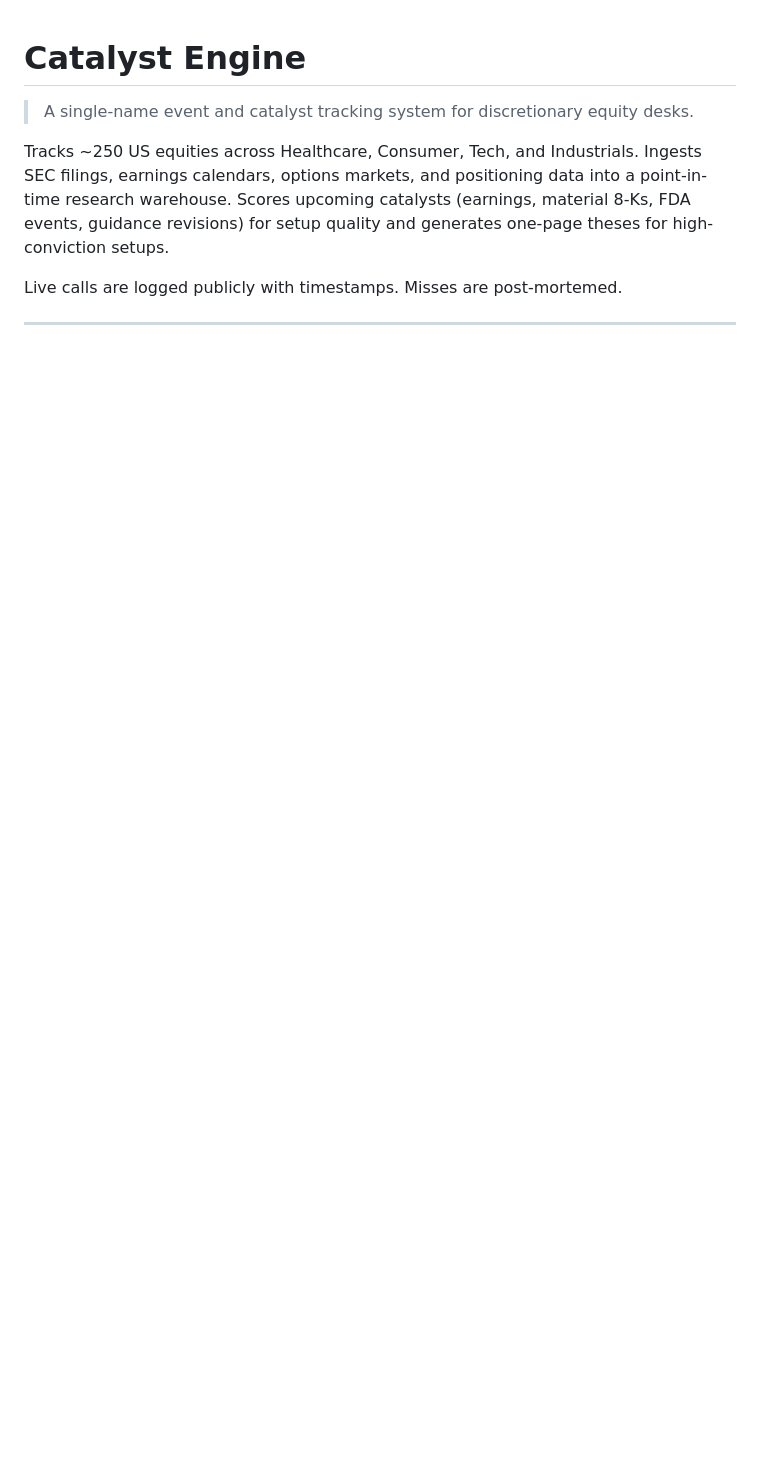
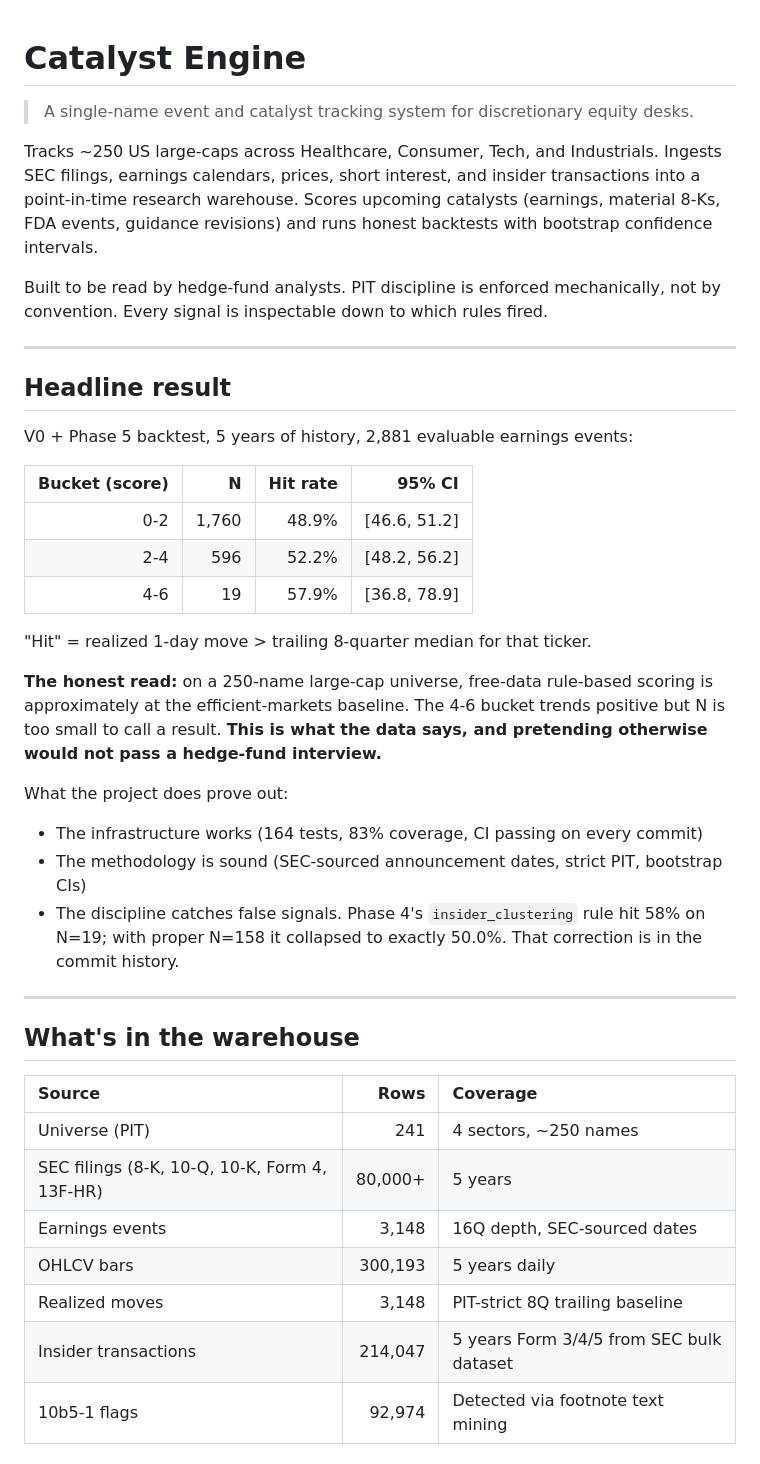
Before and after one commit to pawarraj8888/catalyst-engine, a Markdown page: README.md, the part around one of its changes. GitHub-like rendering; blank space fills up the shorter version.

```diff
--- a/README.md
+++ b/README.md
@@ -2,10 +2,42 @@
 
 > A single-name event and catalyst tracking system for discretionary equity desks.
 
-Tracks ~250 US equities across Healthcare, Consumer, Tech, and Industrials. Ingests
-SEC filings, earnings calendars, options markets, and positioning data into a
-point-in-time research warehouse. Scores upcoming catalysts (earnings, material
-8-Ks, FDA events, guidance revisions) for setup quality and generates one-page
-theses for high-conviction setups.
+Tracks ~250 US large-caps across Healthcare, Consumer, Tech, and Industrials. Ingests SEC filings, earnings calendars, prices, short interest, and insider transactions into a point-in-time research warehouse. Scores upcoming catalysts (earnings, material 8-Ks, FDA events, guidance revisions) and runs honest backtests with bootstrap confidence intervals.
 
-Live calls are logged publicly with timestamps. Misses are post-mortemed.
+Built to be read by hedge-fund analysts. PIT discipline is enforced mechanically, not by convention. Every signal is inspectable down to which rules fired.
+
+---
+
+## Headline result
+
+V0 + Phase 5 backtest, 5 years of history, 2,881 evaluable earnings events:
+
+| Bucket (score) | N    | Hit rate | 95% CI       |
+|---------------:|-----:|---------:|-------------:|
+| 0-2            | 1,760 | 48.9%   | [46.6, 51.2] |
+| 2-4            | 596   | 52.2%   | [48.2, 56.2] |
+| 4-6            | 19    | 57.9%   | [36.8, 78.9] |
+
+"Hit" = realized 1-day move > trailing 8-quarter median for that ticker.
+
+**The honest read:** on a 250-name large-cap universe, free-data rule-based scoring is approximately at the efficient-markets baseline. The 4-6 bucket trends positive but N is too small to call a result. **This is what the data says, and pretending otherwise would not pass a hedge-fund interview.**
+
+What the project does prove out:
+- The infrastructure works (164 tests, 83% coverage, CI passing on every commit)
+- The methodology is sound (SEC-sourced announcement dates, strict PIT, bootstrap CIs)
+- The discipline catches false signals. Phase 4's `insider_clustering` rule hit 58% on N=19; with proper N=158 it collapsed to exactly 50.0%. That correction is in the commit history.
+
+---
+
+## What's in the warehouse
+
+| Source                  | Rows   | Coverage          |
+|:------------------------|-------:|:------------------|
+| Universe (PIT)          | 241    | 4 sectors, ~250 names |
+| SEC filings (8-K, 10-Q, 10-K, Form 4, 13F-HR) | 80,000+ | 5 years           |
+| Earnings events         | 3,148  | 16Q depth, SEC-sourced dates |
+| OHLCV bars              | 300,193 | 5 years daily      |
+| Realized moves          | 3,148  | PIT-strict 8Q trailing baseline |
+| Insider transactions    | 214,047 | 5 years Form 3/4/5 from SEC bulk dataset |
+| 10b5-1 flags            | 92,974 | Detected via footnote text mining |
+
```
Also changed, not shown: other parts of README.md (+103 -90 lines).
